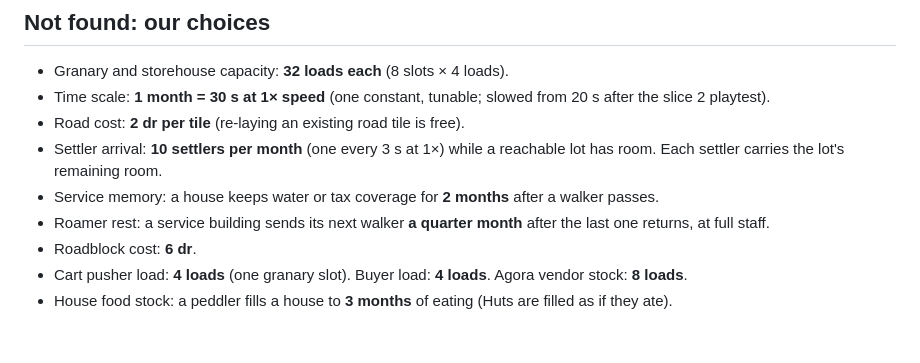
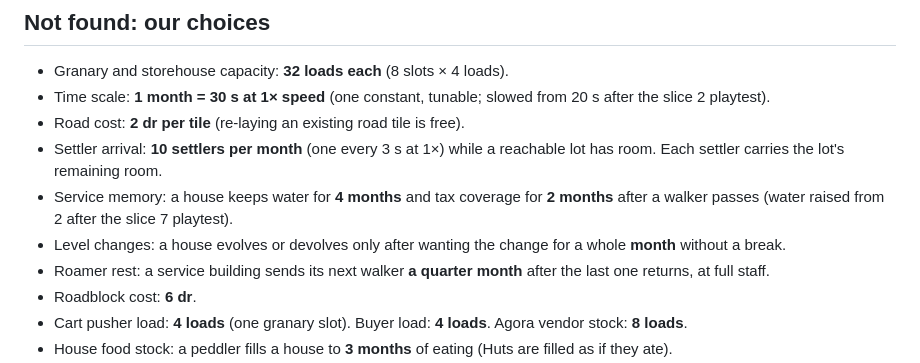
Before and after one commit to fernandokokocha/zeus, a Markdown page: docs/reference/zeus-numbers.md, the part around the change. Drawn GitHub-style; blank space fills up the shorter version.

Commit message:
Record water memory and level change delay in zeus-numbers
Co-Authored-By: Claude Opus 5.5 <noreply@anthropic.com>
Claude-Session: https://claude.ai/code/session_01KXiVk34aSRRyerkEoLTnKK

```diff
--- a/docs/reference/zeus-numbers.md
+++ b/docs/reference/zeus-numbers.md
@@ -148,8 +148,10 @@ https://zeus.heavengames.com/gameinfo/gods/
 - Road cost: **2 dr per tile** (re-laying an existing road tile is free).
 - Settler arrival: **10 settlers per month** (one every 3 s at 1×) while a reachable lot has
   room. Each settler carries the lot's remaining room.
-- Service memory: a house keeps water or tax coverage for **2 months** after a walker
-  passes.
+- Service memory: a house keeps water for **4 months** and tax coverage for **2 months**
+  after a walker passes (water raised from 2 after the slice 7 playtest).
+- Level changes: a house evolves or devolves only after wanting the change for a whole
+  **month** without a break.
 - Roamer rest: a service building sends its next walker **a quarter month** after the
   last one returns, at full staff.
 - Roadblock cost: **6 dr**.
```
